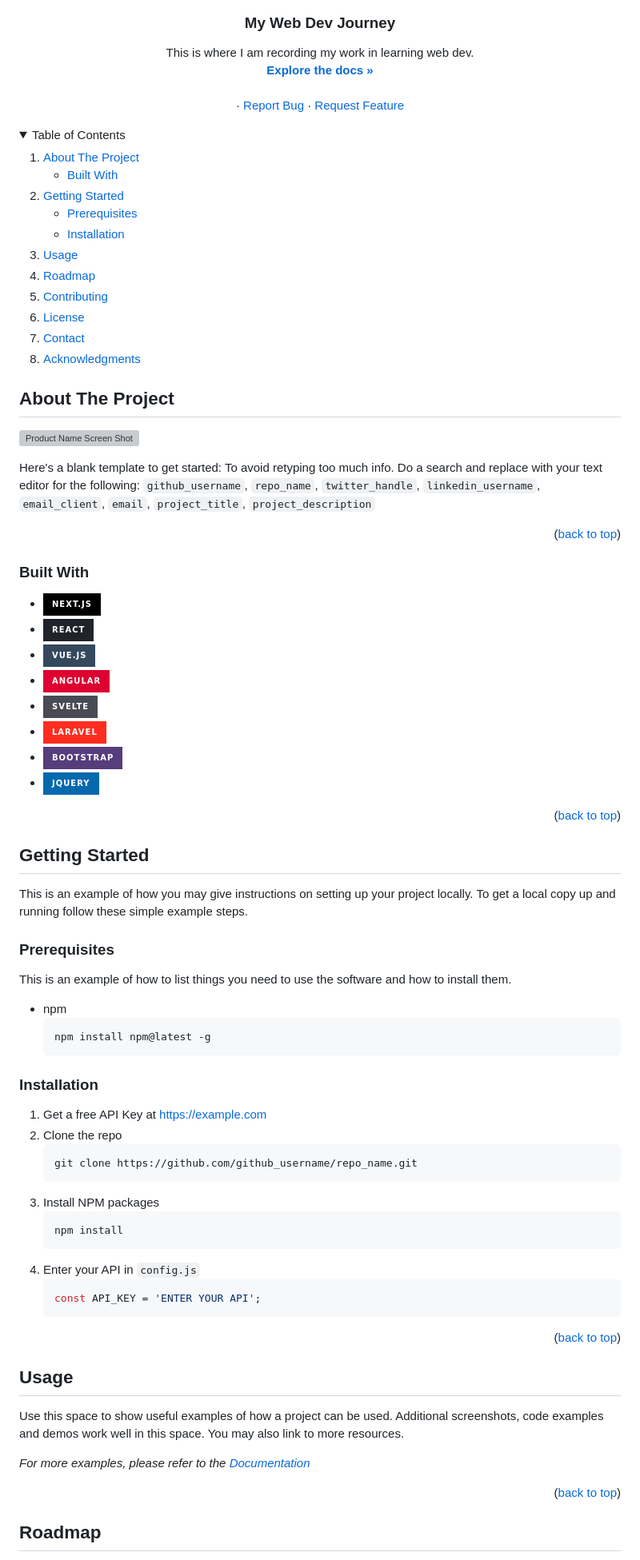
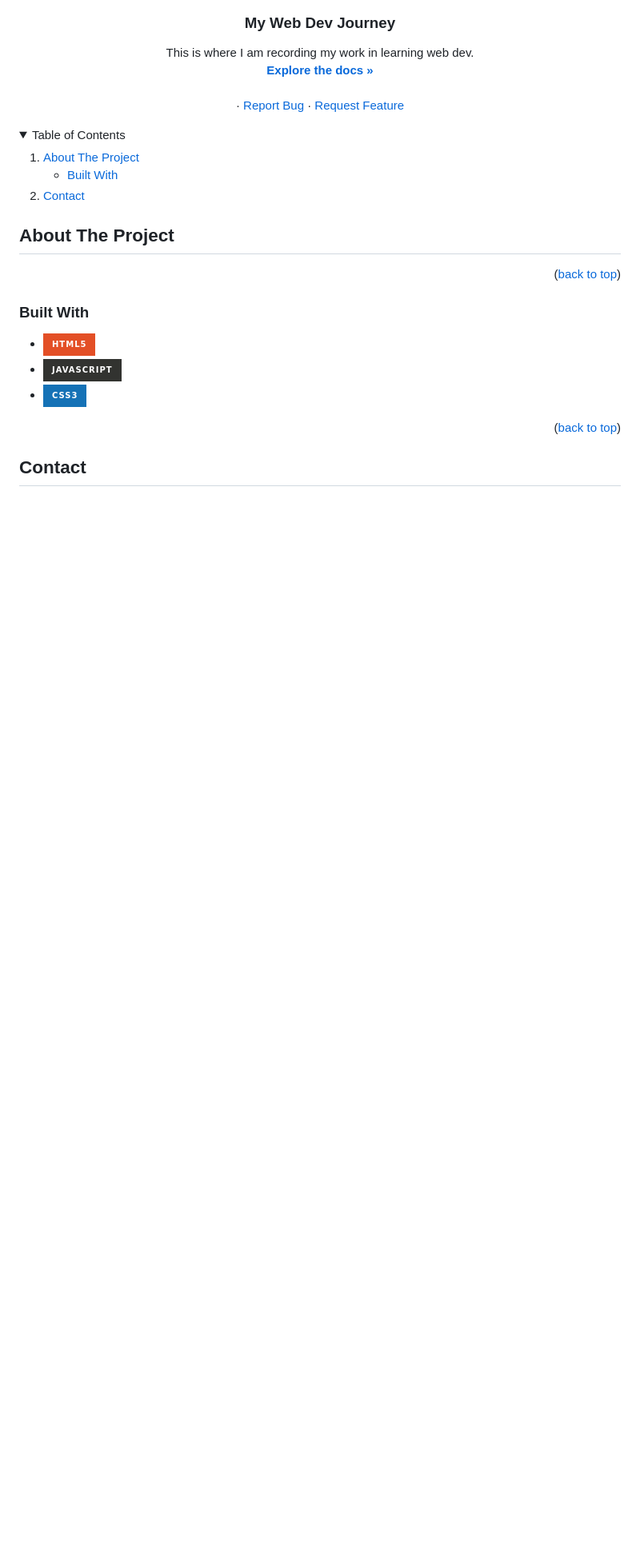
Before and after one commit to jem0ntr053/learning-webdev, a Markdown page: README.md, the part around one of its changes. Shown at 80% size. GitHub-like rendering; folded sections open; badges without logos; blank space fills up the shorter version; grey boxes are pictures that could not be loaded.

```diff
--- a/README.md
+++ b/README.md
@@ -62,19 +62,19 @@
         <li><a href="#built-with">Built With</a></li>
       </ul>
     </li>
-    <li>
+<!--     <li>
       <a href="#getting-started">Getting Started</a>
       <ul>
         <li><a href="#prerequisites">Prerequisites</a></li>
         <li><a href="#installation">Installation</a></li>
       </ul>
-    </li>
-    <li><a href="#usage">Usage</a></li>
+    </li> -->
+<!--     <li><a href="#usage">Usage</a></li>
     <li><a href="#roadmap">Roadmap</a></li>
     <li><a href="#contributing">Contributing</a></li>
-    <li><a href="#license">License</a></li>
+    <li><a href="#license">License</a></li> -->
     <li><a href="#contact">Contact</a></li>
-    <li><a href="#acknowledgments">Acknowledgments</a></li>
+<!--     <li><a href="#acknowledgments">Acknowledgments</a></li> -->
   </ol>
 </details>
 
@@ -83,9 +83,9 @@
 <!-- ABOUT THE PROJECT -->
 ## About The Project
 
-[![Product Name Screen Shot][product-screenshot]](https://example.com)
+<!-- [![Product Name Screen Shot][product-screenshot]](https://example.com)
 
-Here's a blank template to get started: To avoid retyping too much info. Do a search and replace with your text editor for the following: `github_username`, `repo_name`, `twitter_handle`, `linkedin_username`, `email_client`, `email`, `project_title`, `project_description`
+Here's a blank template to get started: To avoid retyping too much info. Do a search and replace with your text editor for the following: `github_username`, `repo_name`, `twitter_handle`, `linkedin_username`, `email_client`, `email`, `project_title`, `project_description` -->
 
 <p align="right">(<a href="#readme-top">back to top</a>)</p>
 
@@ -93,21 +93,16 @@ Here's a blank template to get started: To avoid retyping too much info. Do a se
 
 ### Built With
 
-* [![Next][Next.js]][Next-url]
-* [![React][React.js]][React-url]
-* [![Vue][Vue.js]][Vue-url]
-* [![Angular][Angular.io]][Angular-url]
-* [![Svelte][Svelte.dev]][Svelte-url]
-* [![Laravel][Laravel.com]][Laravel-url]
-* [![Bootstrap][Bootstrap.com]][Bootstrap-url]
-* [![JQuery][JQuery.com]][JQuery-url]
+* [![HTML][html-shield]][html-url]
+* [![Javascript][javascript-shield]][javascript-url]
+* [![CSS][css-shield]][css-url]
 
 <p align="right">(<a href="#readme-top">back to top</a>)</p>
 
 
 
 <!-- GETTING STARTED -->
-## Getting Started
+<!-- ## Getting Started
 
 This is an example of how you may give instructions on setting up your project locally.
 To get a local copy up and running follow these simple example steps.
@@ -140,7 +135,7 @@ This is an example of how to list things you need to use the software and how to
 
 
 
-<!-- USAGE EXAMPLES -->
+<!-- USAGE EXAMPLES
 ## Usage
 
 Use this space to show useful examples of how a project can be used. Additional screenshots, code examples and demos work well in this space. You may also link to more resources.
@@ -148,10 +143,10 @@ Use this space to show useful examples of how a project can be used. Additional
 _For more examples, please refer to the [Documentation](https://example.com)_
 
 <p align="right">(<a href="#readme-top">back to top</a>)</p>
+ -->
 
 
-
-<!-- ROADMAP -->
+<!-- ROADMAP
 ## Roadmap
 
 - [ ] Feature 1
```
Also changed, not shown: other parts of README.md (+22 -16 lines).
